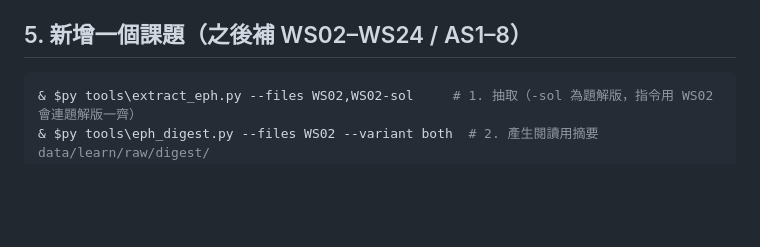
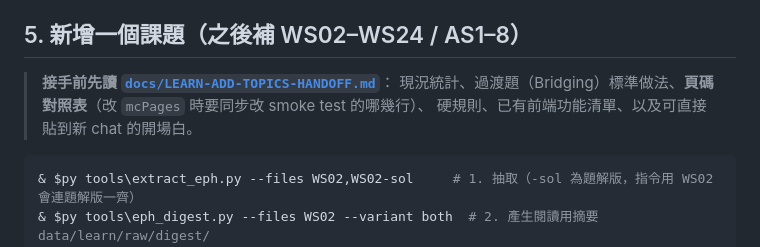
Before and after one commit to math-lov/daily.math, a Markdown page: learn/README.md, the part around the change. GitHub-like rendering; blank space fills up the shorter version.

````diff
--- a/learn/README.md
+++ b/learn/README.md
@@ -74,6 +74,10 @@ CI（`.github/workflows/deploy.yml`）在發佈前也會跑齊以上四步，但
 
 ## 5. 新增一個課題（之後補 WS02–WS24 / AS1–8）
 
+> **接手前先讀 [`docs/LEARN-ADD-TOPICS-HANDOFF.md`](../docs/LEARN-ADD-TOPICS-HANDOFF.md)**：
+> 現況統計、過渡題（Bridging）標準做法、**頁碼對照表**（改 `mcPages` 時要同步改 smoke test 的哪幾行）、
+> 硬規則、已有前端功能清單、以及可直接貼到新 chat 的開場白。
+
 ```powershell
 & $py tools\extract_eph.py --files WS02,WS02-sol     # 1. 抽取（-sol 為題解版，指令用 WS02 會連題解版一齊）
 & $py tools\eph_digest.py --files WS02 --variant both  # 2. 產生閱讀用摘要 data/learn/raw/digest/
````
Also changed, not shown: WORKBUDDY-DAILY.md (+1 -1 lines), docs/LEARN-ADD-TOPICS-HANDOFF.md (added, +342 -0 lines).
